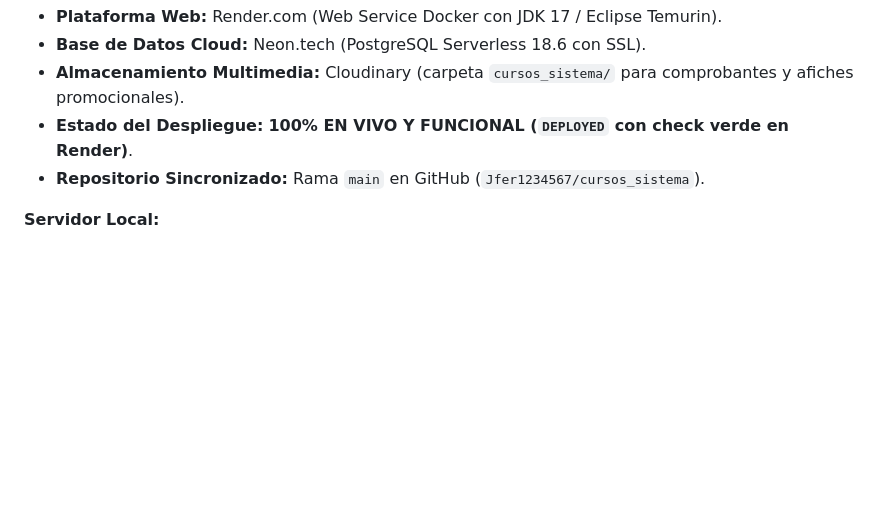
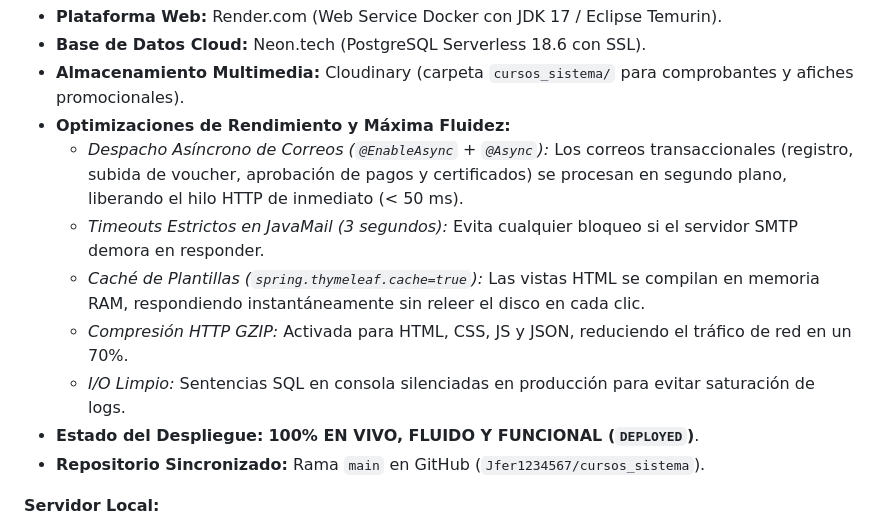
Before and after one commit to Jfer1234567/cursos_sistema, a Markdown page: memory-bank/activeContext.md, the part around the change. Drawn GitHub-style; blank space fills up the shorter version.

Commit message:
docs: documentar optimizaciones de rendimiento en activeContext y progress

```diff
--- a/memory-bank/activeContext.md
+++ b/memory-bank/activeContext.md
@@ -155,7 +155,13 @@
 - **Plataforma Web:** Render.com (Web Service Docker con JDK 17 / Eclipse Temurin).
 - **Base de Datos Cloud:** Neon.tech (PostgreSQL Serverless 18.6 con SSL).
 - **Almacenamiento Multimedia:** Cloudinary (carpeta `cursos_sistema/` para comprobantes y afiches promocionales).
-- **Estado del Despliegue:** **100% EN VIVO Y FUNCIONAL (`DEPLOYED` con check verde en Render)**.
+- **Optimizaciones de Rendimiento y Máxima Fluidez:**
+  - *Despacho Asíncrono de Correos (`@EnableAsync` + `@Async`):* Los correos transaccionales (registro, subida de voucher, aprobación de pagos y certificados) se procesan en segundo plano, liberando el hilo HTTP de inmediato (< 50 ms).
+  - *Timeouts Estrictos en JavaMail (3 segundos):* Evita cualquier bloqueo si el servidor SMTP demora en responder.
+  - *Caché de Plantillas (`spring.thymeleaf.cache=true`):* Las vistas HTML se compilan en memoria RAM, respondiendo instantáneamente sin releer el disco en cada clic.
+  - *Compresión HTTP GZIP:* Activada para HTML, CSS, JS y JSON, reduciendo el tráfico de red en un 70%.
+  - *I/O Limpio:* Sentencias SQL en consola silenciadas en producción para evitar saturación de logs.
+- **Estado del Despliegue:** **100% EN VIVO, FLUIDO Y FUNCIONAL (`DEPLOYED`)**.
 - **Repositorio Sincronizado:** Rama `main` en GitHub (`Jfer1234567/cursos_sistema`).
 
 **Servidor Local:**
```
Also changed, not shown: memory-bank/progress.md (+5 -0 lines).
